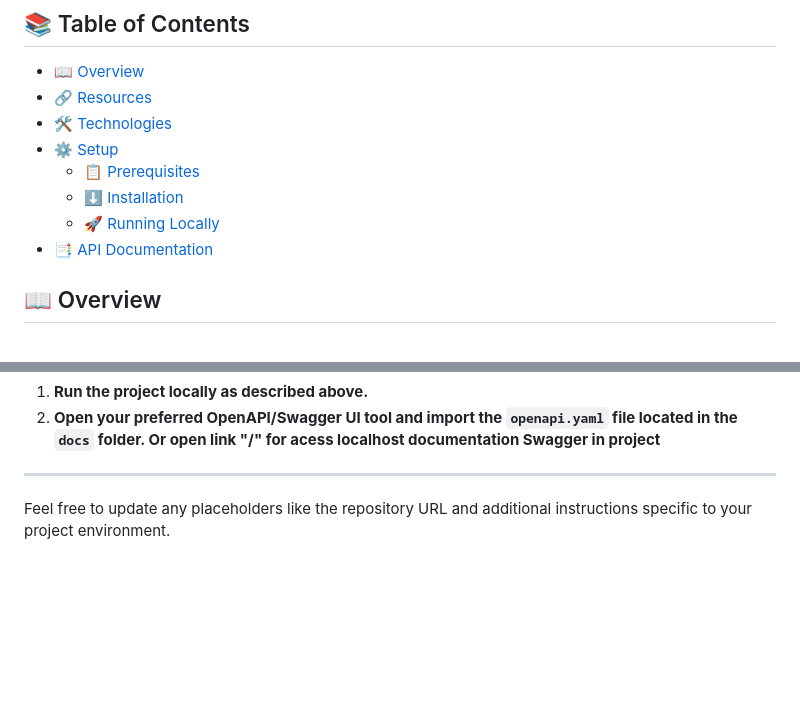
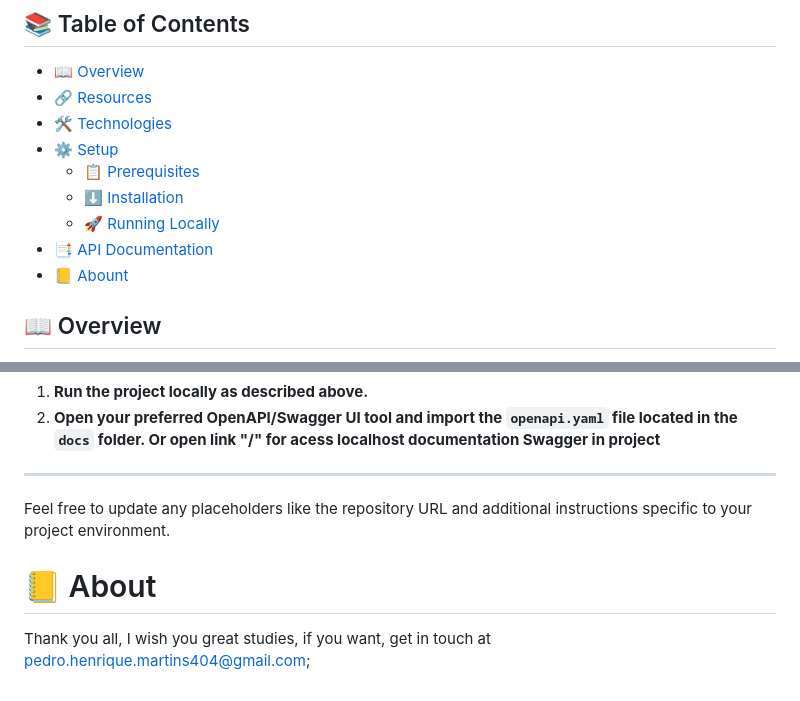
Before and after one commit to piedro404/project-management-api-laravel, a Markdown page: README.md, 2 parts joined by grey strips. GitHub-like rendering; blank space fills up the shorter version.

```diff
--- a/README.md
+++ b/README.md
@@ -11,6 +11,7 @@ This is a Project Management API built with Laravel, providing endpoints for man
   - [⬇️ Installation](#%EF%B8%8F-installation)
   - [🚀 Running Locally](#-running-locally)
 - [📑 API Documentation](#-api-documentation)
+- [📒 Abount](#-about)
 
 ## 📖 Overview
 
@@ -123,3 +124,6 @@ To view the API documentation:
 ---
 
 Feel free to update any placeholders like the repository URL and additional instructions specific to your project environment.
+
+# 📒 About
+Thank you all, I wish you great studies, if you want, get in touch at pedro.henrique.martins404@gmail.com;
```
